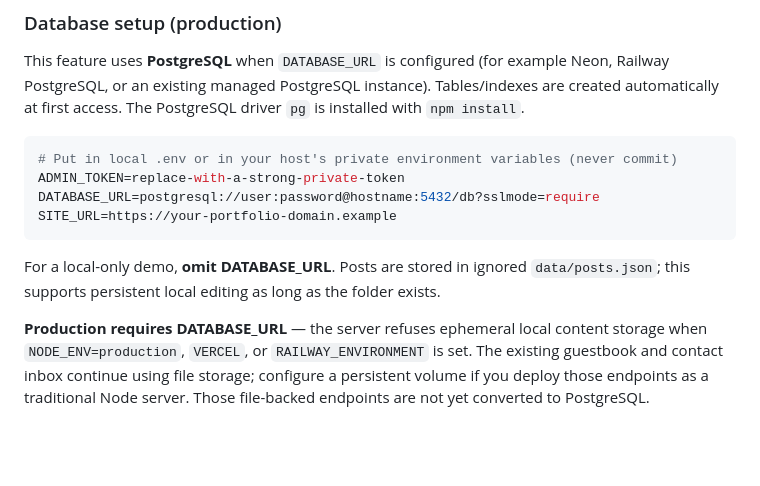
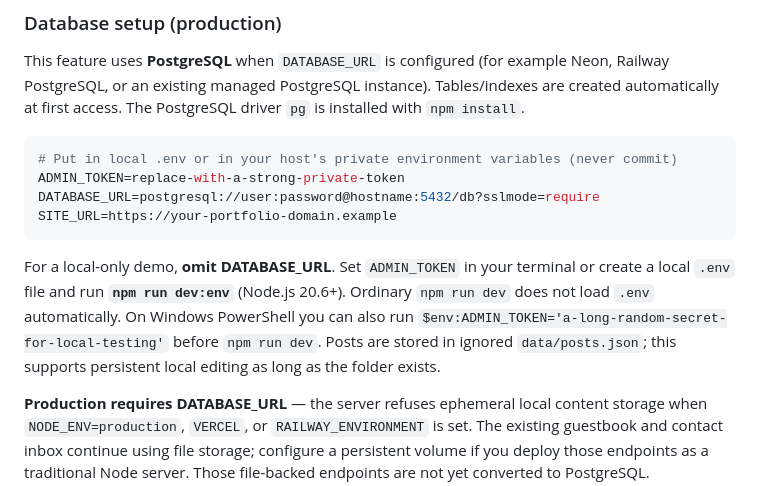
Before and after one commit to satyajitsjs/satyajit-protfolio, a Markdown page: README.md, the part around the change. Rendered like a GitHub page; blank space fills up the shorter version.

Commit message:
docs: clarify local admin token and PostgreSQL environment loading

````diff
--- a/README.md
+++ b/README.md
@@ -72,7 +72,7 @@ DATABASE_URL=postgresql://user:password@hostname:5432/db?sslmode=require
 SITE_URL=https://your-portfolio-domain.example
 ```
 
-For a local-only demo, **omit DATABASE_URL**. Posts are stored in ignored `data/posts.json`; this supports persistent local editing as long as the folder exists.
+For a local-only demo, **omit DATABASE_URL**. Set `ADMIN_TOKEN` in your terminal or create a local `.env` file and run **`npm run dev:env`** (Node.js 20.6+). Ordinary `npm run dev` does not load `.env` automatically. On Windows PowerShell you can also run `$env:ADMIN_TOKEN='a-long-random-secret-for-local-testing'` before `npm run dev`. Posts are stored in ignored `data/posts.json`; this supports persistent local editing as long as the folder exists.
 
 **Production requires DATABASE_URL** — the server refuses ephemeral local content storage when `NODE_ENV=production`, `VERCEL`, or `RAILWAY_ENVIRONMENT` is set. The existing guestbook and contact inbox continue using file storage; configure a persistent volume if you deploy those endpoints as a traditional Node server. Those file-backed endpoints are not yet converted to PostgreSQL.
 
````
